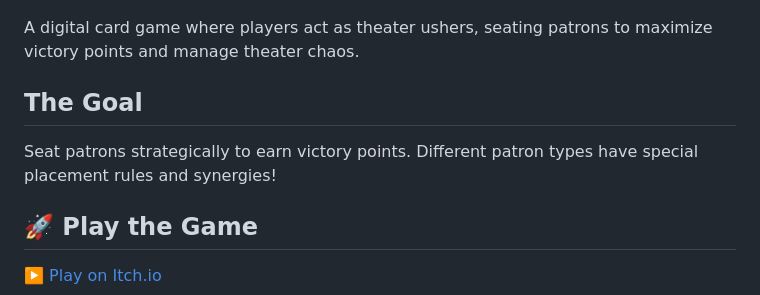
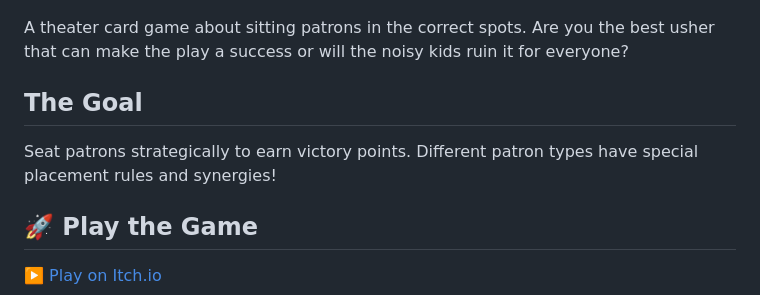
Before and after one commit to gandazgul/overture, a Markdown page: README.md, the part around the change. Drawn GitHub-style.

Commit message:
Update README description for clarity and conciseness

```diff
--- a/README.md
+++ b/README.md
@@ -2,13 +2,11 @@
   <img src="./public/assets/ui_logo.png" alt="Overture" width="400" />
 </p>
 
-A digital card game where players act as theater ushers, seating patrons to
-maximize victory points and manage theater chaos.
+A theater card game about sitting patrons in the correct spots. Are you the best usher that can make the play a success or will the noisy kids ruin it for everyone?
 
 ## The Goal
 
-Seat patrons strategically to earn victory points. Different patron types have
-special placement rules and synergies!
+Seat patrons strategically to earn victory points. Different patron types have special placement rules and synergies!
 
 ## 🚀 Play the Game
 
```
